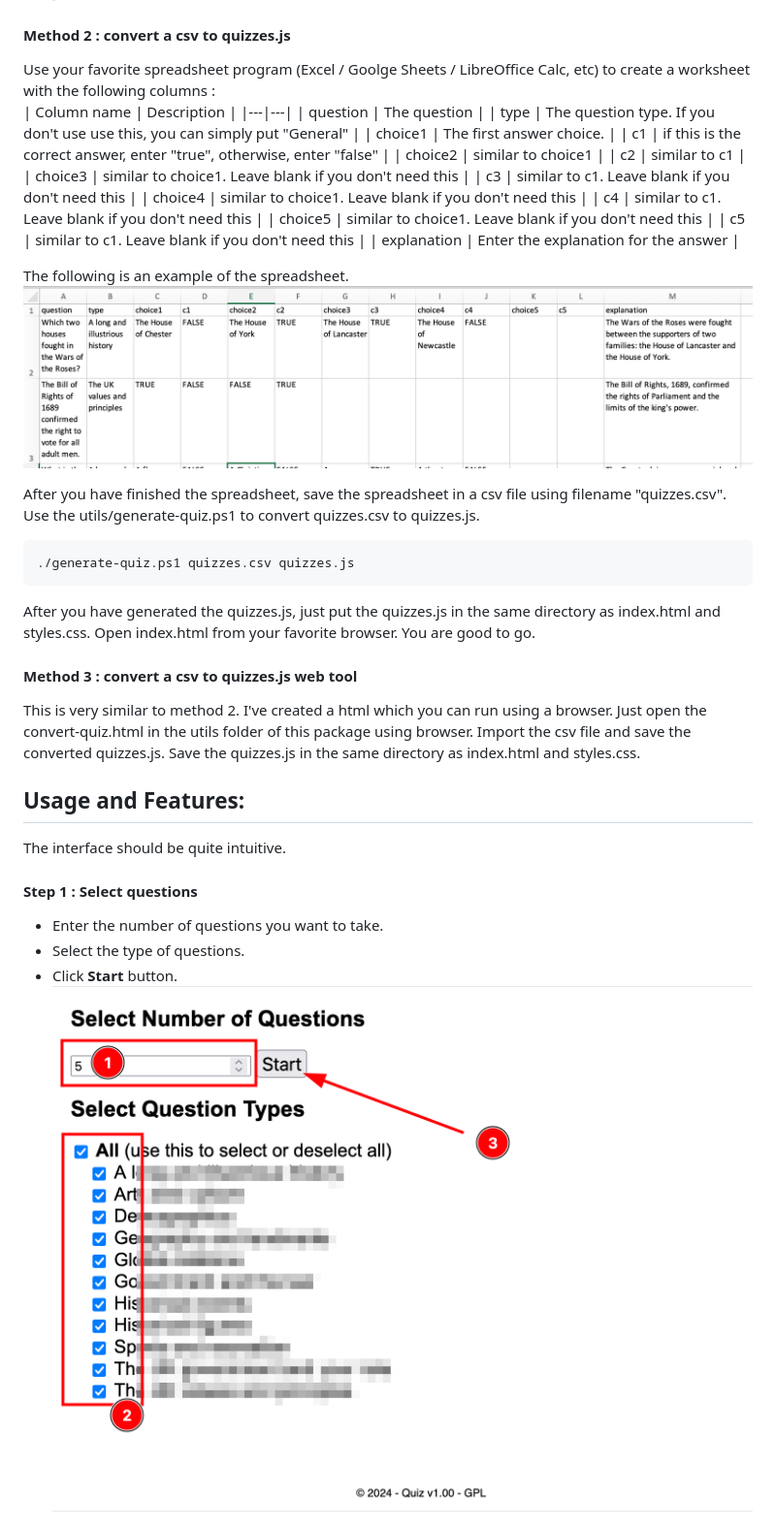
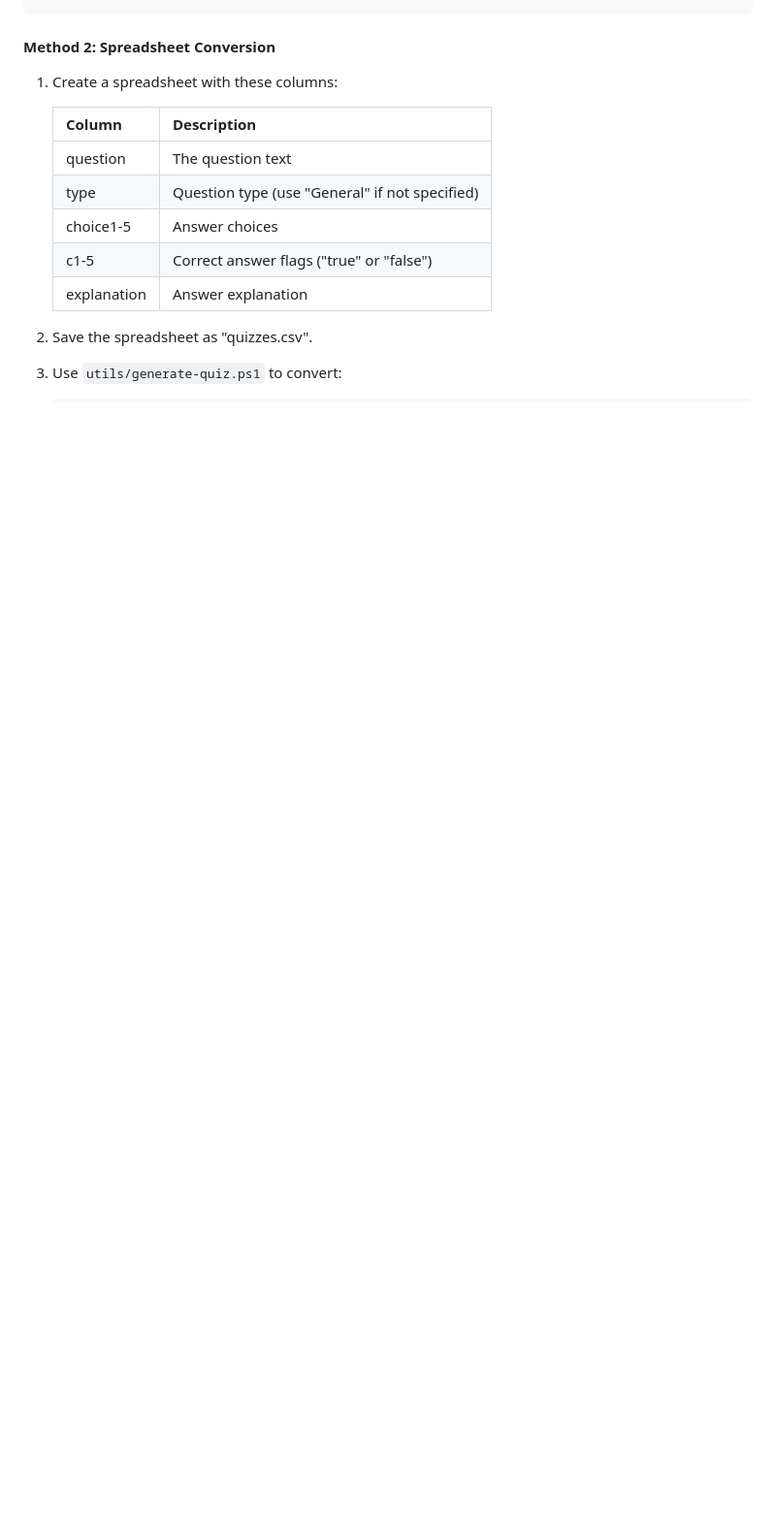
Before and after one commit to barrychum/quiz-maker, a Markdown page: README.md, the part around one of its changes. Shown at 97% size. GitHub-like rendering; blank space fills up the shorter version.

````diff
--- a/README.md
+++ b/README.md
@@ -39,38 +58,18 @@ const quizzes = [
 ];
-#### Method 2 : convert a csv to quizzes.js
-Use your favorite spreadsheet program (Excel / Goolge Sheets / LibreOffice Calc, etc) to create a worksheet with the following columns :
-| Column name | Description |
-|---|---|
-| question | The question |
-| type | The question type.  If you don't use use this, you can simply put "General" |
-| choice1 | The first answer choice. |
-| c1 | if this is the correct answer, enter "true", otherwise, enter "false" |
-| choice2 | similar to choice1 |
-| c2 | similar to c1 |
-| choice3 | similar to choice1. Leave blank if you don't need this |
-| c3 | similar to c1. Leave blank if you don't need this |
-| choice4 | similar to choice1. Leave blank if you don't need this |
-| c4 | similar to c1. Leave blank if you don't need this |
-| choice5 | similar to choice1. Leave blank if you don't need this |
-| c5 | similar to c1. Leave blank if you don't need this |
-| explanation | Enter the explanation for the answer |
+```
 
-The following is an example of the spreadsheet.  !["Easy Quiz Maker Logo"](images/spreadsheet.png)
+#### Method 2: Spreadsheet Conversion
 
-After you have finished the spreadsheet, save the spreadsheet in a csv file using filename "quizzes.csv".  Use the utils/generate-quiz.ps1 to convert quizzes.csv to quizzes.js.
+1. Create a spreadsheet with these columns:
 
-```
-./generate-quiz.ps1 quizzes.csv quizzes.js
-```
-After you have generated the quizzes.js, just put the quizzes.js in the same directory as index.html and styles.css.  Open index.html from your favorite browser.  You are good to go.
-#### Method 3 : convert a csv to quizzes.js web tool
-This is very similar to method 2.  I've created a html which you can run using a browser.  Just open the convert-quiz.html in the utils folder of this package using browser.  Import the csv file and save the converted quizzes.js.  Save the quizzes.js in the same directory as index.html and styles.css.
+   | Column | Description |
+   |--------|-------------|
+   | question | The question text |
+   | type | Question type (use "General" if not specified) |
+   | choice1-5 | Answer choices |
+   | c1-5 | Correct answer flags ("true" or "false") |
+   | explanation | Answer explanation |
 
-## Usage and Features:
-The interface should be quite intuitive.
-#### Step 1 : Select questions
-* Enter the number of questions you want to take.
-* Select the type of questions.
-* Click <b>Start</b> button.
-!["Easy Quiz Maker Logo"](images/Step01.png)
+2. Save the spreadsheet as "quizzes.csv".
+3. Use `utils/generate-quiz.ps1` to convert:
 
````
Also changed, not shown: other parts of README.md (+86 -48 lines).
